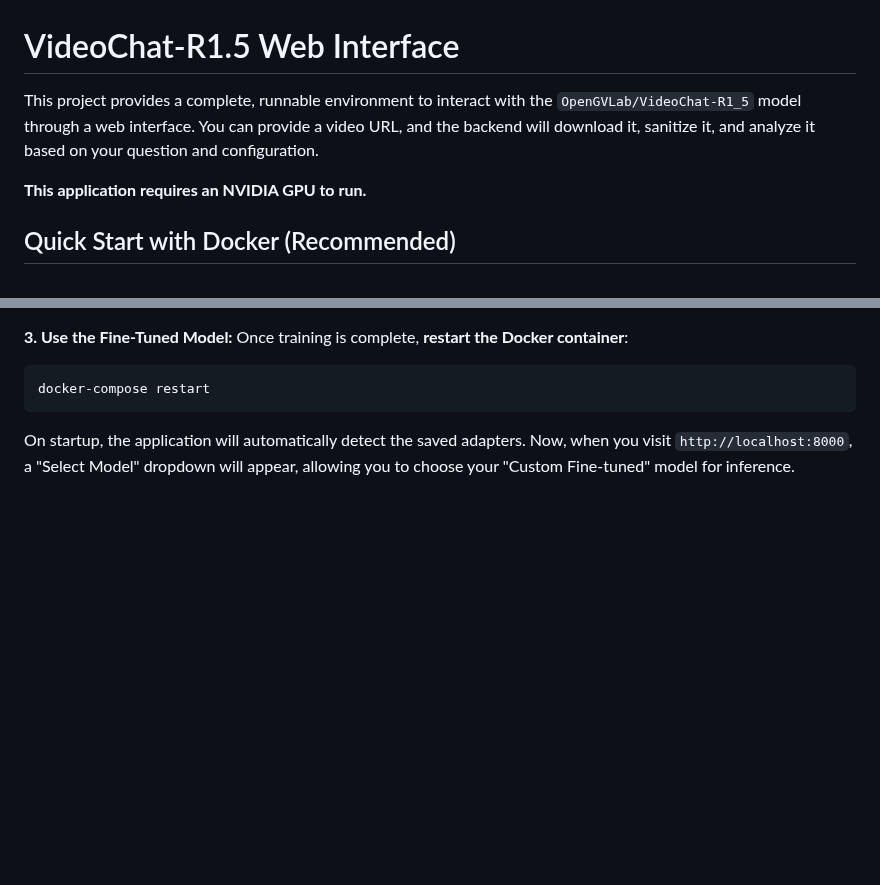
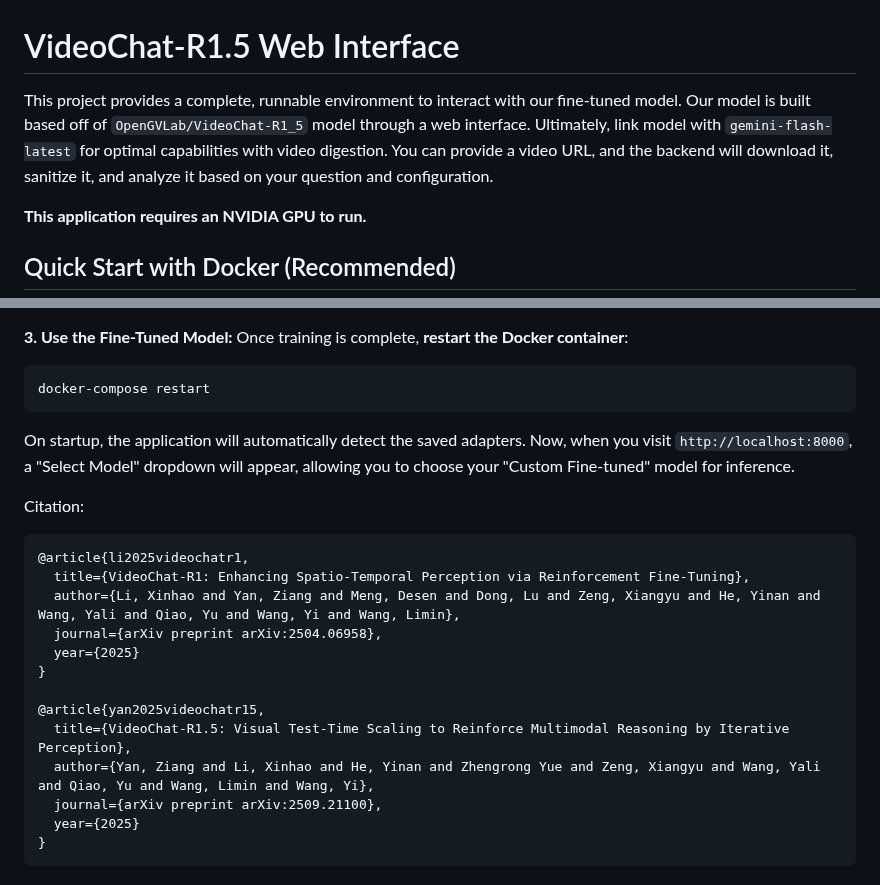
Before and after one commit to DevKlim/open-vRAG, a Markdown page: README.md, 2 parts joined by grey strips. Rendered like a GitHub page; blank space fills up the shorter version.

````diff
--- a/README.md
+++ b/README.md
@@ -1,6 +1,6 @@
 # VideoChat-R1.5 Web Interface
 
-This project provides a complete, runnable environment to interact with the `OpenGVLab/VideoChat-R1_5` model through a web interface. You can provide a video URL, and the backend will download it, sanitize it, and analyze it based on your question and configuration.
+This project provides a complete, runnable environment to interact with our fine-tuned model. Our model is built based off of `OpenGVLab/VideoChat-R1_5` model through a web interface. Ultimately, link model with `gemini-flash-latest` for optimal capabilities with video digestion. You can provide a video URL, and the backend will download it, sanitize it, and analyze it based on your question and configuration.
 
 **This application requires an NVIDIA GPU to run.**
 
@@ -70,3 +70,20 @@ Once training is complete, **restart the Docker container**:
 docker-compose restart
 ```
 On startup, the application will automatically detect the saved adapters. Now, when you visit `http://localhost:8000`, a "Select Model" dropdown will appear, allowing you to choose your "Custom Fine-tuned" model for inference.
+
+Citation:
+```
+@article{li2025videochatr1,
+  title={VideoChat-R1: Enhancing Spatio-Temporal Perception via Reinforcement Fine-Tuning},
+  author={Li, Xinhao and Yan, Ziang and Meng, Desen and Dong, Lu and Zeng, Xiangyu and He, Yinan and Wang, Yali and Qiao, Yu and Wang, Yi and Wang, Limin},
+  journal={arXiv preprint arXiv:2504.06958},
+  year={2025}
+}
+
+@article{yan2025videochatr15,
+  title={VideoChat-R1.5: Visual Test-Time Scaling to Reinforce Multimodal Reasoning by Iterative Perception},
+  author={Yan, Ziang and Li, Xinhao and He, Yinan and Zhengrong Yue and Zeng, Xiangyu and Wang, Yali and Qiao, Yu and Wang, Limin and Wang, Yi},
+  journal={arXiv preprint arXiv:2509.21100},
+  year={2025}
+}
+```
````
